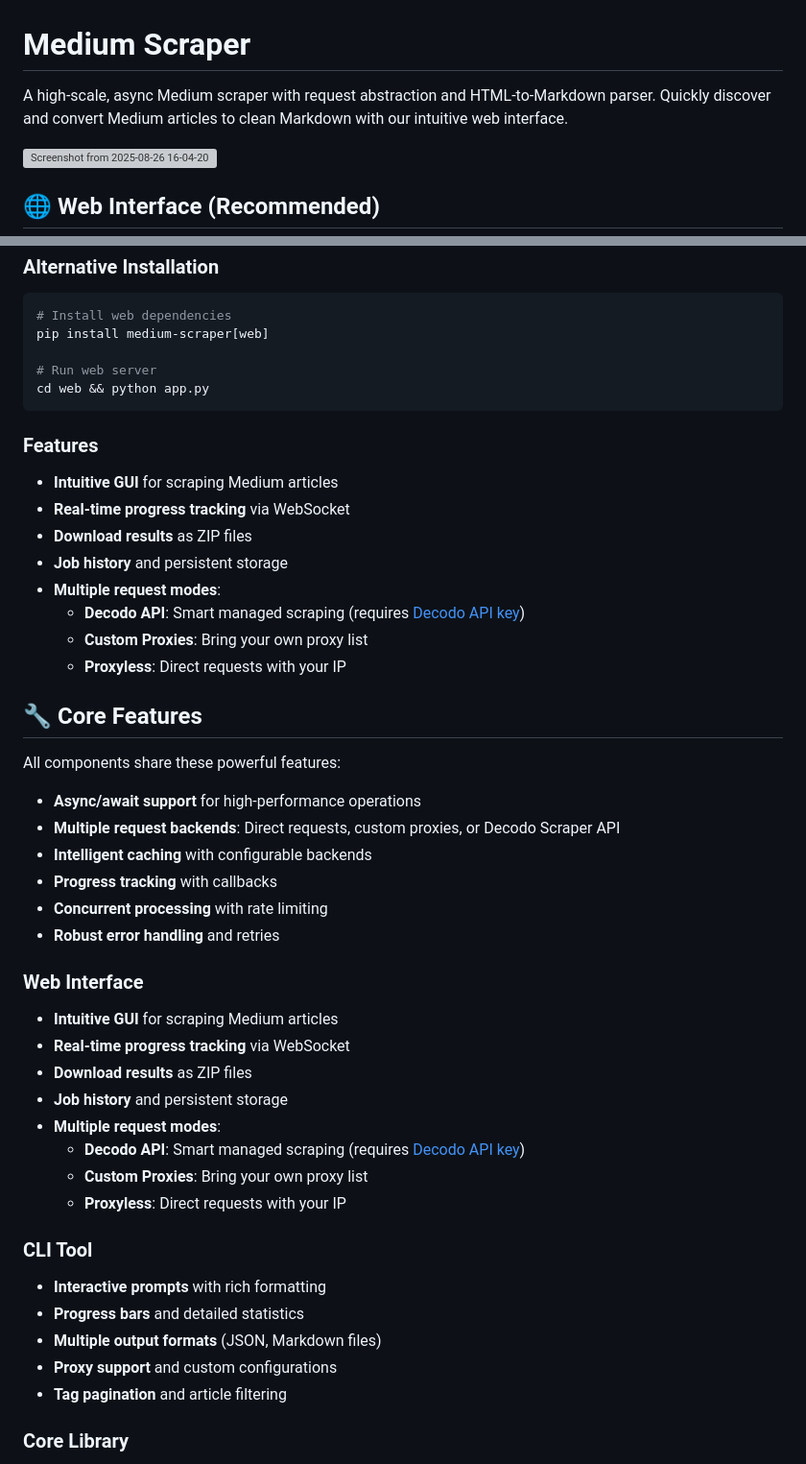
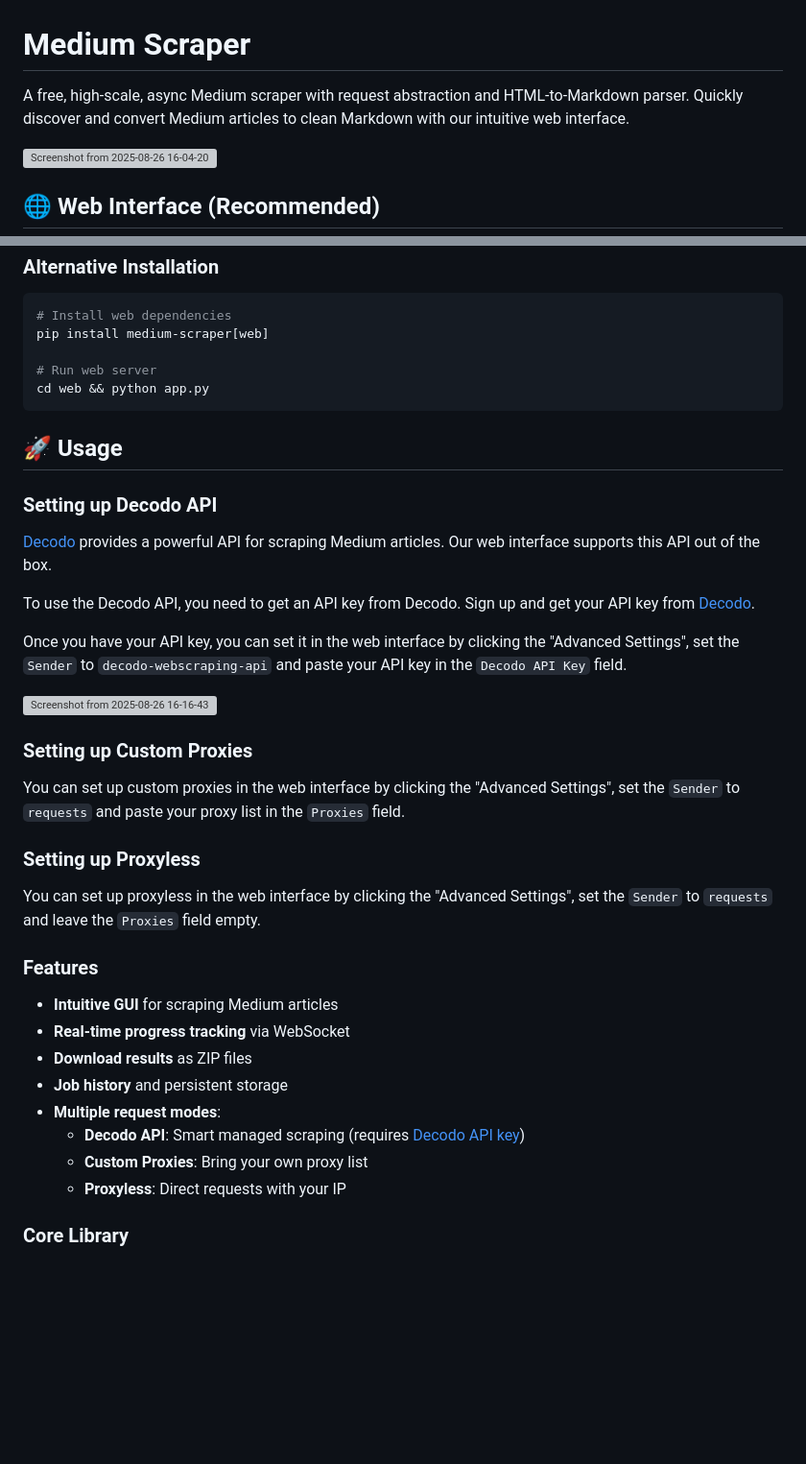
Before and after one commit to sarperavci/medium-scraper, a Markdown page: README.md, 2 parts joined by grey strips. Shown: that part at 96% size. Rendered like a GitHub page; blank space fills up the shorter version; grey boxes are pictures that could not be loaded.

````diff
--- a/README.md
+++ b/README.md
@@ -1,6 +1,6 @@
 # Medium Scraper
 
-A high-scale, async Medium scraper with request abstraction and HTML-to-Markdown parser. Quickly discover and convert Medium articles to clean Markdown with our intuitive web interface.
+A free, high-scale, async Medium scraper with request abstraction and HTML-to-Markdown parser. Quickly discover and convert Medium articles to clean Markdown with our intuitive web interface.
 
 <img width="1047" height="778" alt="Screenshot from 2025-08-26 16-04-20" src="https://github.com/user-attachments/assets/a6d7f310-0595-4e4c-b1ef-bca26cd84520" />
 
@@ -29,6 +29,27 @@ pip install medium-scraper[web]
 cd web && python app.py
 ```
 
+## 🚀 Usage
+
+### Setting up Decodo API
+
+[Decodo](https://visit.decodo.com/7a7O7A) provides a powerful API for scraping Medium articles. Our web interface supports this API out of the box.
+
+To use the Decodo API, you need to get an API key from Decodo. Sign up and get your API key from [Decodo](https://visit.decodo.com/7a7O7A).
+
+Once you have your API key, you can set it in the web interface by clicking the "Advanced Settings", set the `Sender` to `decodo-webscraping-api` and paste your API key in the `Decodo API Key` field.
+
+<img width="1045" height="306" alt="Screenshot from 2025-08-26 16-16-43" src="https://github.com/user-attachments/assets/dd384660-299c-4ec5-b692-c005f51c85b3" />
+
+### Setting up Custom Proxies
+
+You can set up custom proxies in the web interface by clicking the "Advanced Settings", set the `Sender` to `requests` and paste your proxy list in the `Proxies` field.
+
+### Setting up Proxyless
+
+You can set up proxyless in the web interface by clicking the "Advanced Settings", set the `Sender` to `requests` and leave the `Proxies` field empty.
+
+
 ### Features
 
 - **Intuitive GUI** for scraping Medium articles
@@ -40,33 +61,6 @@ cd web && python app.py
   - **Custom Proxies**: Bring your own proxy list
   - **Proxyless**: Direct requests with your IP
 
-## 🔧 Core Features
-
-All components share these powerful features:
-
-- **Async/await support** for high-performance operations
-- **Multiple request backends**: Direct requests, custom proxies, or Decodo Scraper API
-- **Intelligent caching** with configurable backends
-- **Progress tracking** with callbacks
-- **Concurrent processing** with rate limiting
-- **Robust error handling** and retries
-
-### Web Interface
-- **Intuitive GUI** for scraping Medium articles
-- **Real-time progress tracking** via WebSocket
-- **Download results** as ZIP files
-- **Job history** and persistent storage
-- **Multiple request modes**:
-  - **Decodo API**: Smart managed scraping (requires [Decodo API key](https://decodo.com))
-  - **Custom Proxies**: Bring your own proxy list
-  - **Proxyless**: Direct requests with your IP
-
-### CLI Tool
-- **Interactive prompts** with rich formatting
-- **Progress bars** and detailed statistics
-- **Multiple output formats** (JSON, Markdown files)
-- **Proxy support** and custom configurations
-- **Tag pagination** and article filtering
 
 ### Core Library
 These features are also available when using the library programmatically. See our [Library Documentation](docs/Library.md) for details.
````
Also changed, not shown: other parts of README.md (+2 -3 lines).
